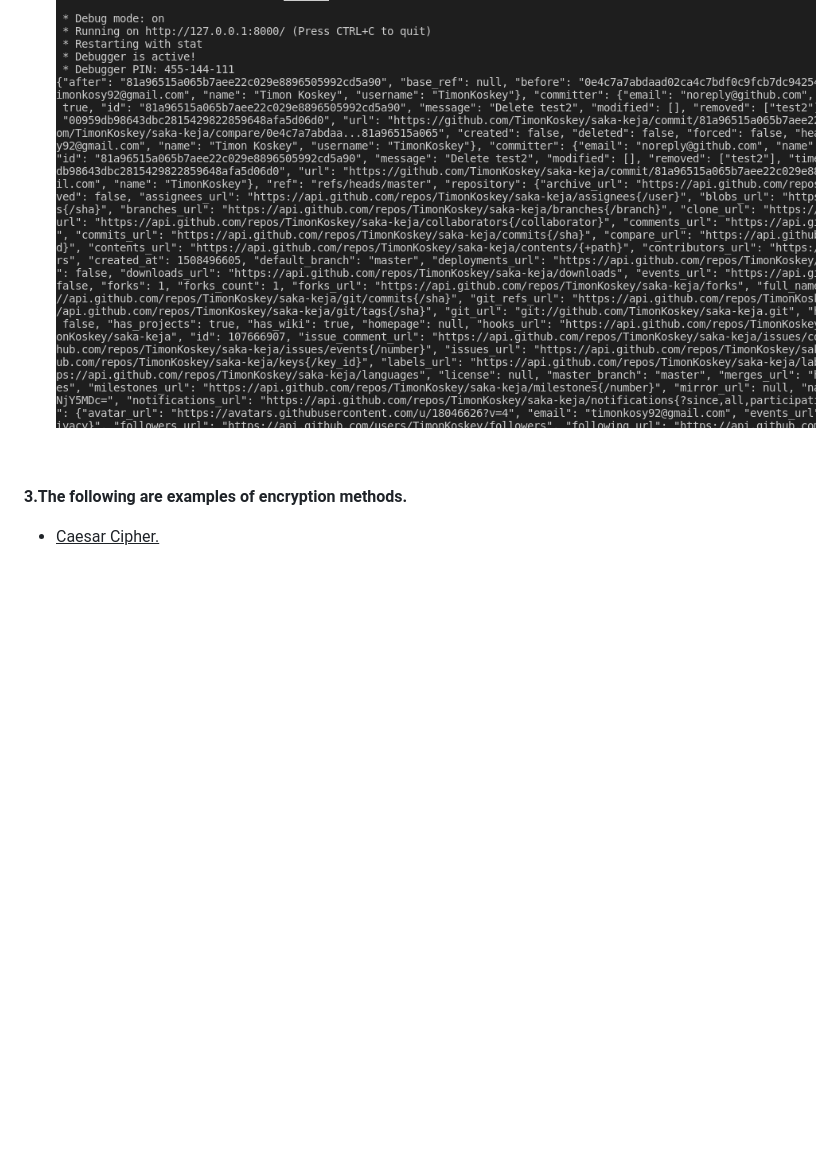
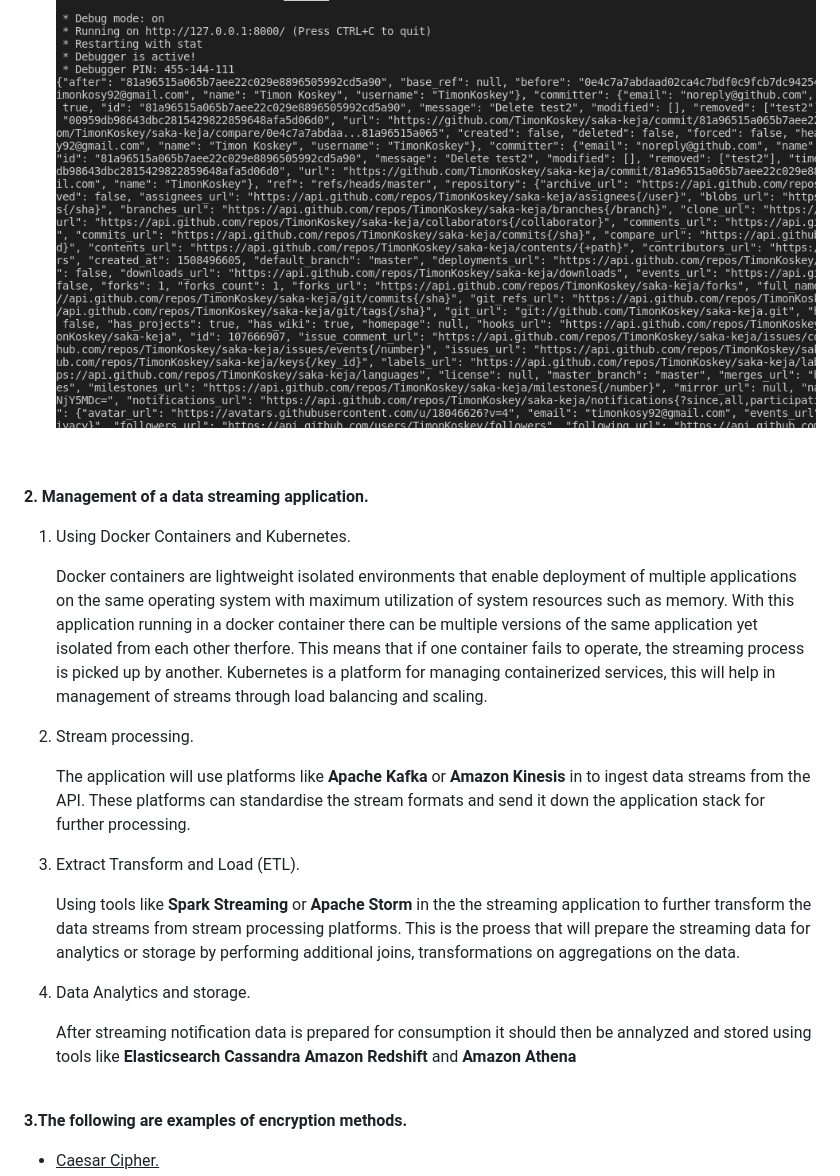
Before and after one commit to TimonKoskey/Implementation-Engineer-Interview-Questions-Response, a Markdown page: README.md, the part around the change printed below. Drawn GitHub-style; blank space fills up the shorter version.

```diff
--- a/README.md
+++ b/README.md
@@ -72,6 +79,26 @@
   ![screenshot](/images/webhooks_screenshot.png?raw=true)
 
   <br>
+
+**2. Management of a data streaming application.**
+
+1. Using Docker Containers and Kubernetes.
+
+    Docker containers are lightweight isolated environments that enable deployment of multiple applications on the same operating system with maximum utilization of system resources such as memory. With this application running in a docker container there can be multiple versions of the same application yet isolated from each other therfore. This means that if one container fails to operate, the streaming process is picked up by another. Kubernetes is a platform for managing containerized services, this will help in management of streams through load balancing and scaling.
+
+1. Stream processing.
+
+    The application will use platforms like **Apache Kafka** or **Amazon Kinesis** in to ingest data streams from the API. These platforms can standardise the stream formats and send it down the application stack for further processing.
+
+1. Extract Transform and Load (ETL).
+
+    Using tools like **Spark Streaming** or **Apache Storm** in the the streaming application to further transform the data streams from stream processing platforms. This is the proess that will prepare the streaming data for analytics or storage by performing additional joins, transformations on aggregations on the data.
+
+1. Data Analytics and storage.
+
+    After streaming notification data is prepared for consumption it should then be annalyzed and stored using tools like **Elasticsearch** **Cassandra** **Amazon Redshift** and **Amazon Athena**
+
+<br>
 
 **3.The following are examples of encryption methods.**
 
```
Also changed, not shown: other parts of README.md (+10 -3 lines), images/curl_screenshot.png (added), 1 other file.
